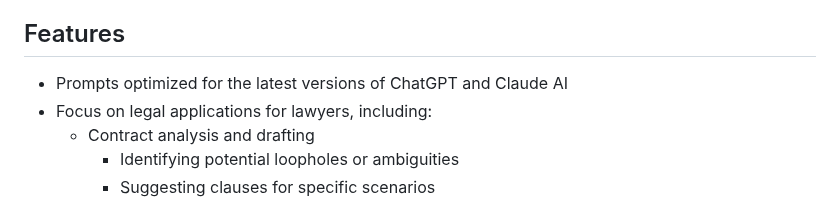
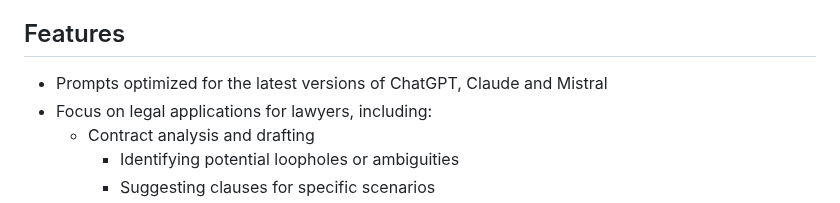
Before and after one commit to anthonyloeff/Free-Legal-Prompts, a Markdown page: forLawyers/README.md, the part around the change. Drawn GitHub-style.

```diff
--- a/forLawyers/README.md
+++ b/forLawyers/README.md
@@ -5,7 +5,7 @@ Welcome to the 'forLawyers' subdirectory of the Free-Legal-Prompts project! This
 The 'forLawyers' subdirectory offers carefully curated prompts that lawyers can use as a starting point for various legal tasks and activities. Our goal is to provide a robust foundation for lawyers who want to leverage LLMs in their daily practice, whether it's analyzing contracts, conducting legal research, or improving their client communication.
 
 ## Features
-- Prompts optimized for the latest versions of ChatGPT and Claude AI
+- Prompts optimized for the latest versions of ChatGPT, Claude and Mistral
 - Focus on legal applications for lawyers, including:
   - Contract analysis and drafting
     - Identifying potential loopholes or ambiguities
```
